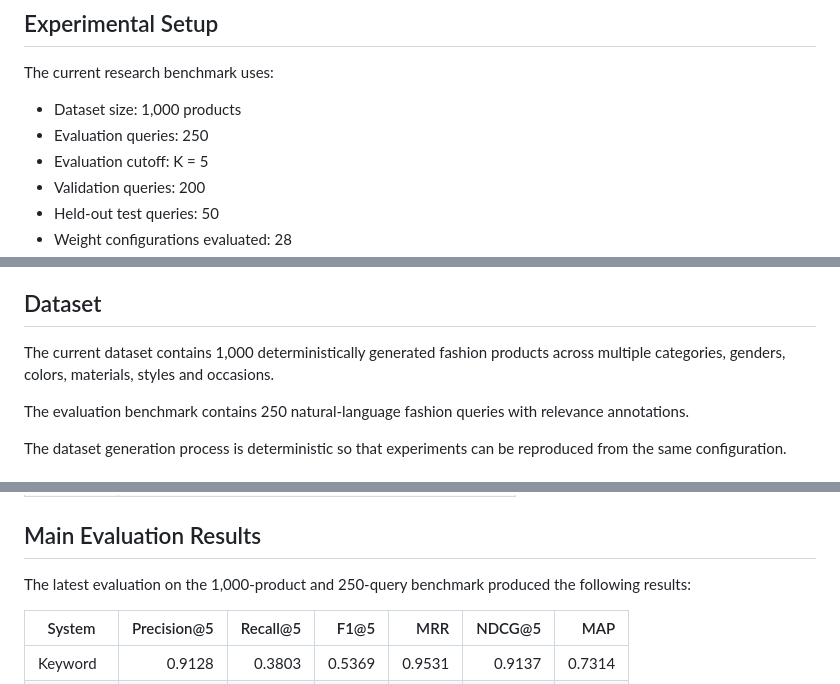
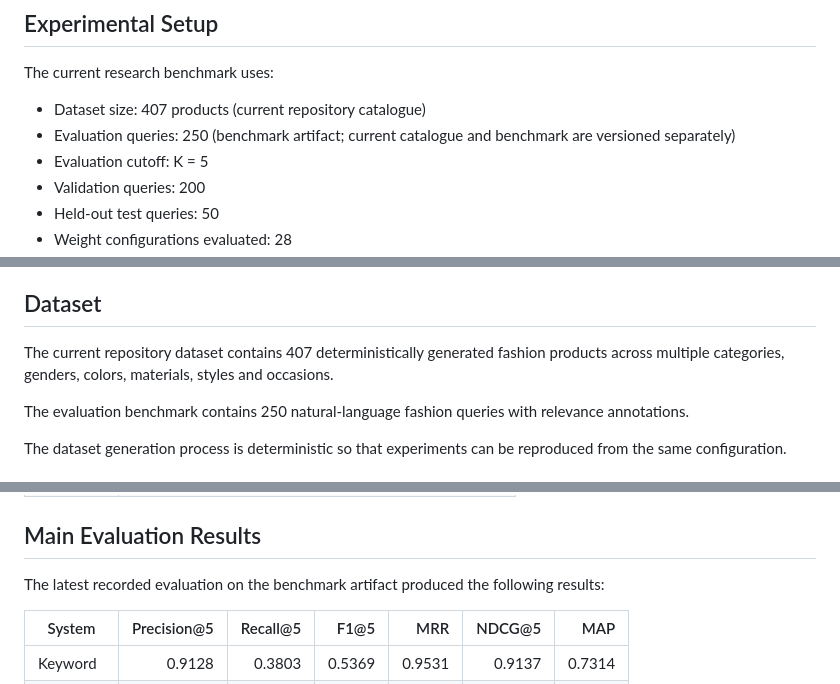
Before and after one commit to shaikhkhushi-01/Fashion-AI-search, a Markdown page: README.md, 3 parts joined by grey strips. Drawn GitHub-style.

Commit message:
docs: synchronize dataset description with current catalogue

```diff
--- a/README.md
+++ b/README.md
@@ -117,8 +117,8 @@ The repository includes image retrieval, visual client and multimodal fusion com
 
 The current research benchmark uses:
 
-- Dataset size: 1,000 products
-- Evaluation queries: 250
+- Dataset size: 407 products (current repository catalogue)
+- Evaluation queries: 250 (benchmark artifact; current catalogue and benchmark are versioned separately)
 - Evaluation cutoff: K = 5
 - Validation queries: 200
 - Held-out test queries: 50
@@ -133,7 +133,7 @@ The dataset is a controlled synthetic benchmark intended for system evaluation a
 
 ## Dataset
 
-The current dataset contains 1,000 deterministically generated fashion products across multiple categories, genders, colors, materials, styles and occasions.
+The current repository dataset contains 407 deterministically generated fashion products across multiple categories, genders, colors, materials, styles and occasions.
 
 The evaluation benchmark contains 250 natural-language fashion queries with relevance annotations.
 
@@ -156,7 +156,7 @@ The evaluation compares the following retrieval systems:
 
 ## Main Evaluation Results
 
-The latest evaluation on the 1,000-product and 250-query benchmark produced the following results:
+The latest recorded evaluation on the benchmark artifact produced the following results:
 
 | System | Precision@5 | Recall@5 | F1@5 | MRR | NDCG@5 | MAP |
 |---|---:|---:|---:|---:|---:|---:|
```
